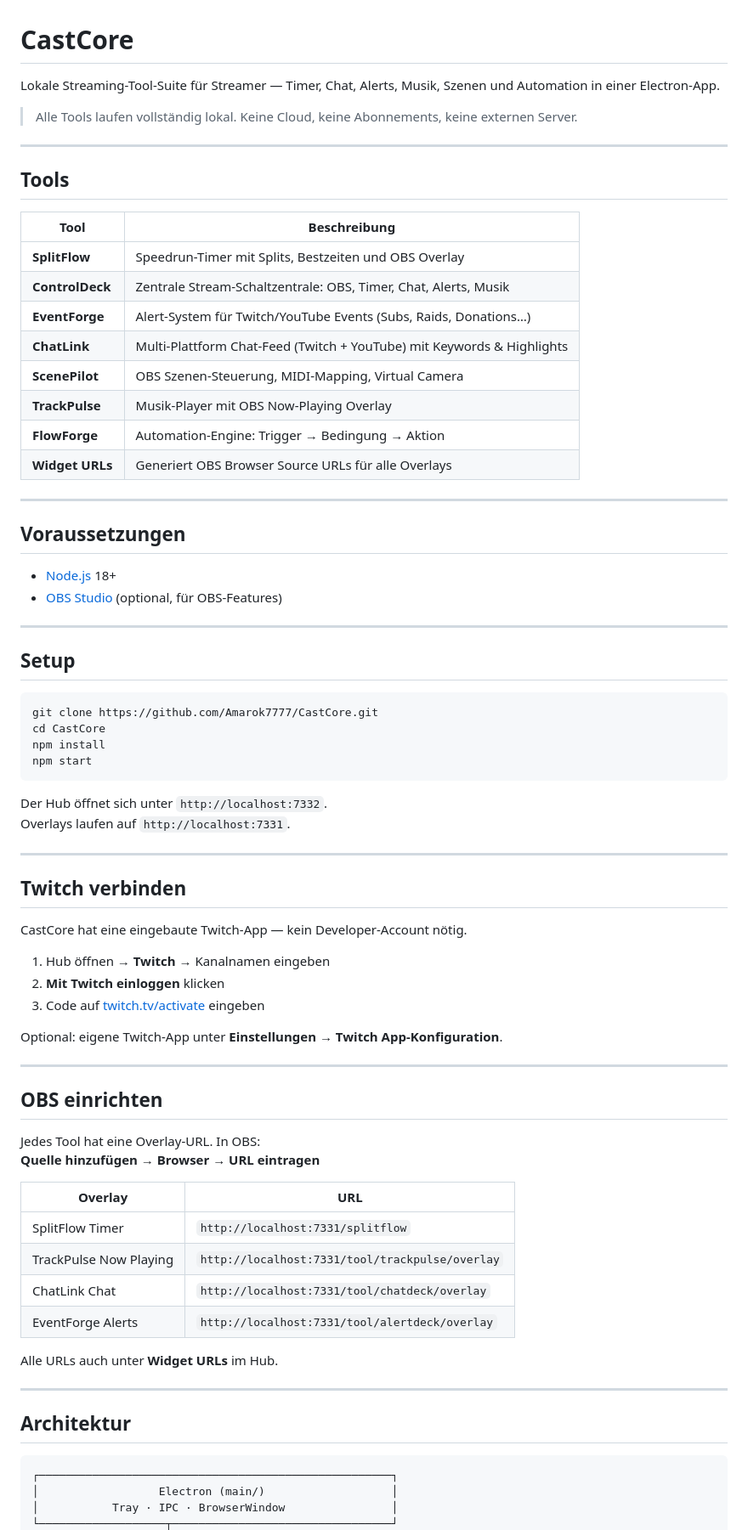
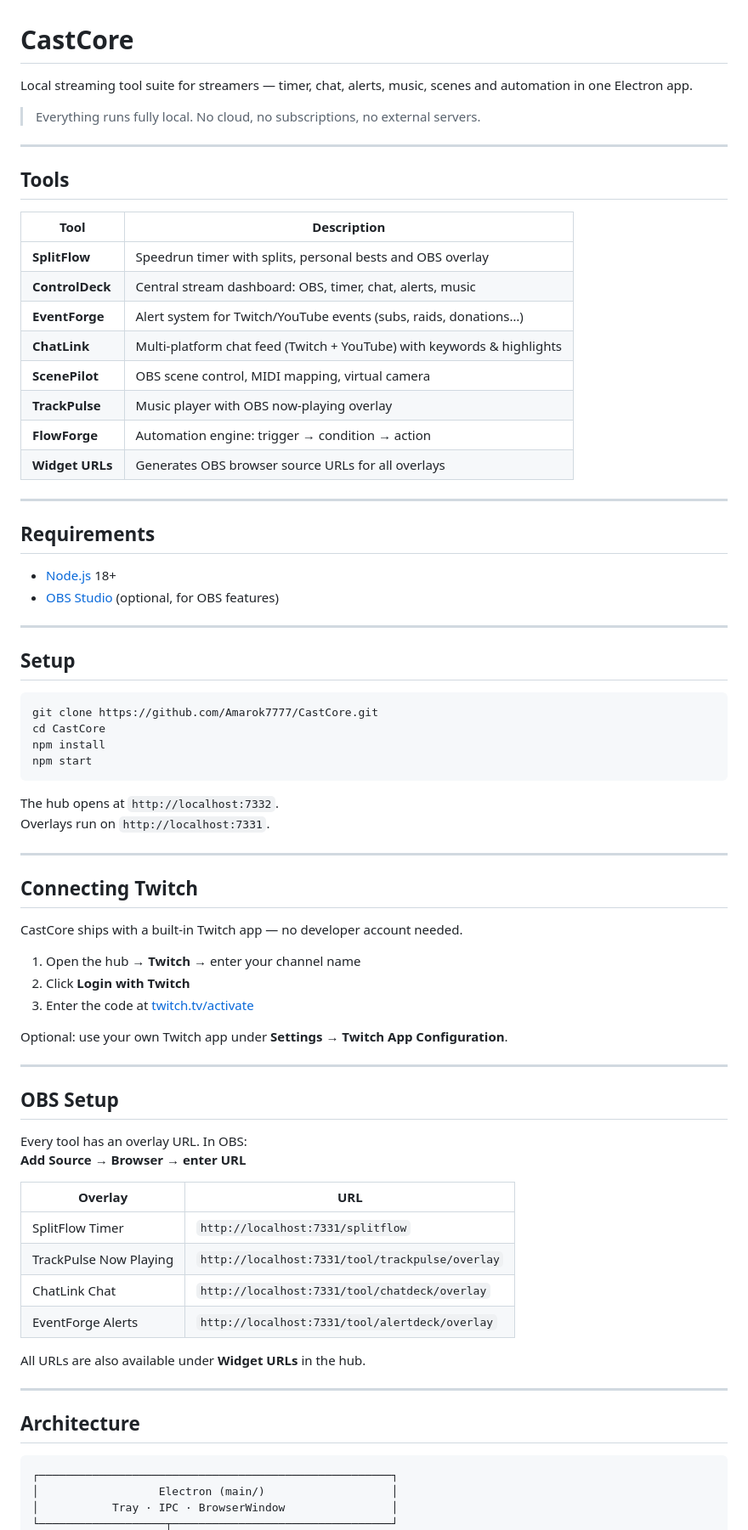
Before and after one commit to Amarok7777/CastCore, a Markdown page: README.md, the part around one of its changes. Shown at 85% size. GitHub-like rendering.

````diff
--- a/README.md
+++ b/README.md
@@ -1,30 +1,30 @@
 # CastCore
 
-Lokale Streaming-Tool-Suite für Streamer — Timer, Chat, Alerts, Musik, Szenen und Automation in einer Electron-App.
+Local streaming tool suite for streamers — timer, chat, alerts, music, scenes and automation in one Electron app.
 
-> Alle Tools laufen vollständig lokal. Keine Cloud, keine Abonnements, keine externen Server.
+> Everything runs fully local. No cloud, no subscriptions, no external servers.
 
 ---
 
 ## Tools
 
-| Tool | Beschreibung |
+| Tool | Description |
 |---|---|
-| **SplitFlow** | Speedrun-Timer mit Splits, Bestzeiten und OBS Overlay |
-| **ControlDeck** | Zentrale Stream-Schaltzentrale: OBS, Timer, Chat, Alerts, Musik |
-| **EventForge** | Alert-System für Twitch/YouTube Events (Subs, Raids, Donations…) |
-| **ChatLink** | Multi-Plattform Chat-Feed (Twitch + YouTube) mit Keywords & Highlights |
-| **ScenePilot** | OBS Szenen-Steuerung, MIDI-Mapping, Virtual Camera |
-| **TrackPulse** | Musik-Player mit OBS Now-Playing Overlay |
-| **FlowForge** | Automation-Engine: Trigger → Bedingung → Aktion |
-| **Widget URLs** | Generiert OBS Browser Source URLs für alle Overlays |
+| **SplitFlow** | Speedrun timer with splits, personal bests and OBS overlay |
+| **ControlDeck** | Central stream dashboard: OBS, timer, chat, alerts, music |
+| **EventForge** | Alert system for Twitch/YouTube events (subs, raids, donations…) |
+| **ChatLink** | Multi-platform chat feed (Twitch + YouTube) with keywords & highlights |
+| **ScenePilot** | OBS scene control, MIDI mapping, virtual camera |
+| **TrackPulse** | Music player with OBS now-playing overlay |
+| **FlowForge** | Automation engine: trigger → condition → action |
+| **Widget URLs** | Generates OBS browser source URLs for all overlays |
 
 ---
 
-## Voraussetzungen
+## Requirements
 
 - [Node.js](https://nodejs.org/) 18+
-- [OBS Studio](https://obsproject.com/) (optional, für OBS-Features)
+- [OBS Studio](https://obsproject.com/) (optional, for OBS features)
 
 ---
 
@@ -37,27 +37,27 @@ npm install
 npm start
 ```
 
-Der Hub öffnet sich unter `http://localhost:7332`.
-Overlays laufen auf `http://localhost:7331`.
+The hub opens at `http://localhost:7332`.
+Overlays run on `http://localhost:7331`.
 
 ---
 
-## Twitch verbinden
+## Connecting Twitch
 
-CastCore hat eine eingebaute Twitch-App — kein Developer-Account nötig.
+CastCore ships with a built-in Twitch app — no developer account needed.
 
-1. Hub öffnen → **Twitch** → Kanalnamen eingeben
-2. **Mit Twitch einloggen** klicken
-3. Code auf [twitch.tv/activate](https://twitch.tv/activate) eingeben
+1. Open the hub → **Twitch** → enter your channel name
+2. Click **Login with Twitch**
+3. Enter the code at [twitch.tv/activate](https://twitch.tv/activate)
 
-Optional: eigene Twitch-App unter **Einstellungen → Twitch App-Konfiguration**.
+Optional: use your own Twitch app under **Settings → Twitch App Configuration**.
 
 ---
 
-## OBS einrichten
+## OBS Setup
 
-Jedes Tool hat eine Overlay-URL. In OBS:
-**Quelle hinzufügen → Browser → URL eintragen**
+Every tool has an overlay URL. In OBS:
+**Add Source → Browser → enter URL**
 
 | Overlay | URL |
 |---|---|
@@ -66,11 +66,11 @@ Jedes Tool hat eine Overlay-URL. In OBS:
 | ChatLink Chat | `http://localhost:7331/tool/chatdeck/overlay` |
 | EventForge Alerts | `http://localhost:7331/tool/alertdeck/overlay` |
 
-Alle URLs auch unter **Widget URLs** im Hub.
+All URLs are also available under **Widget URLs** in the hub.
 
 ---
 
-## Architektur
+## Architecture
 
 ```
 ┌─────────────────────────────────────────────────────┐
````
Also changed, not shown: other parts of README.md (+36 -36 lines).
